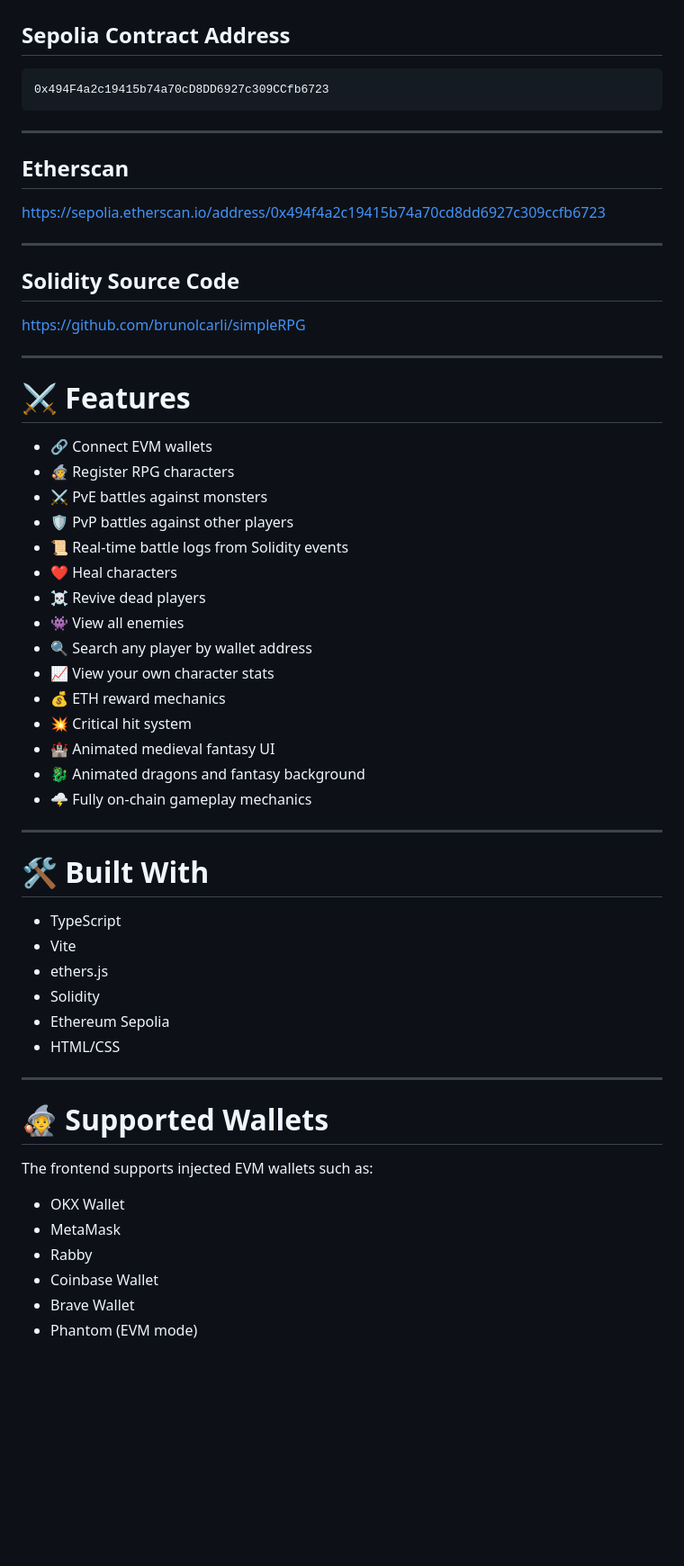
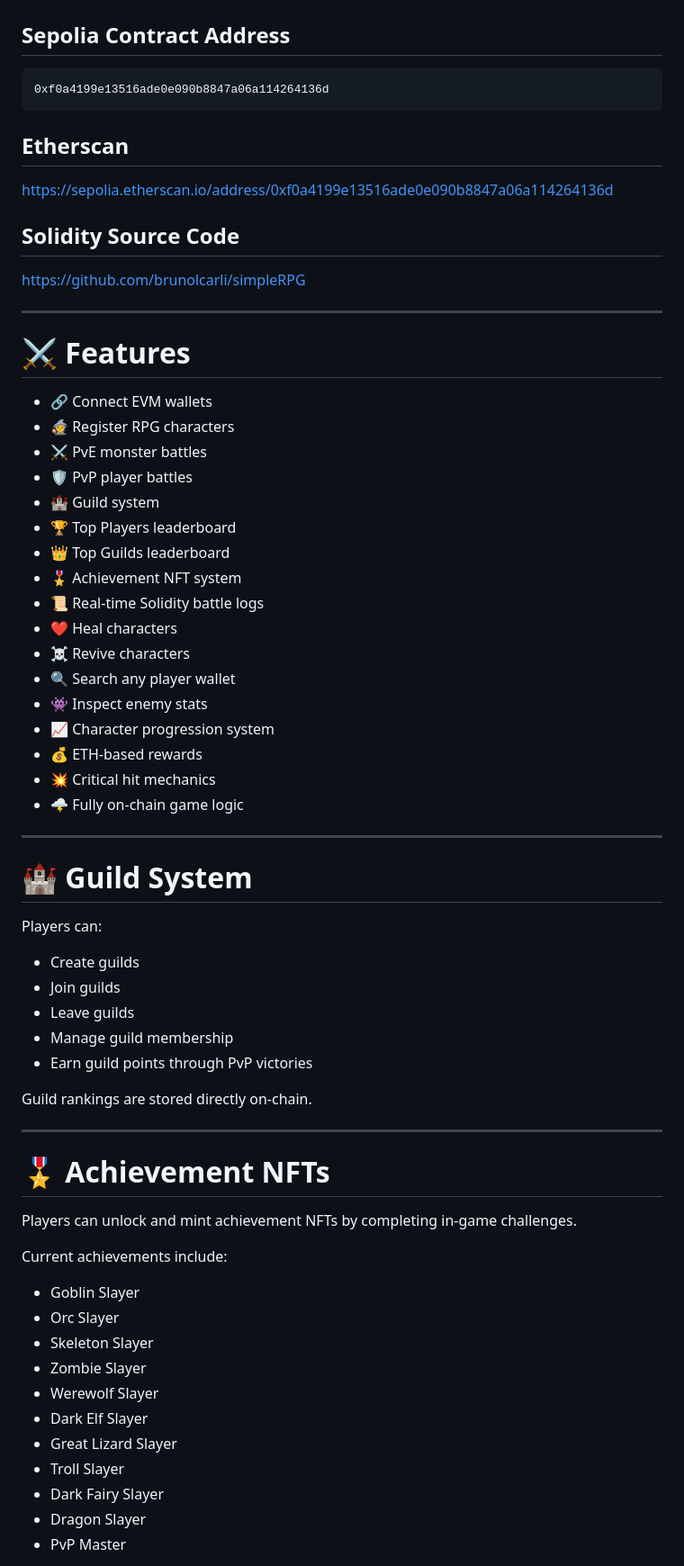
Before and after one commit to brunolcarli/EthereumSimpleRpgGame, a Markdown page: README.md, the part around one of its changes. Shown at 90% size. Drawn GitHub-style; blank space fills up the shorter version.

Commit message:
CHANGE update readme

````diff
--- a/README.md
+++ b/README.md
@@ -19,16 +19,12 @@ https://ethereum-simple-rpg-game.vercel.app/
 ## Sepolia Contract Address
 
 ```txt
-0x494F4a2c19415b74a70cD8DD6927c309CCfb6723
+0xf0a4199e13516ade0e090b8847a06a114264136d
 ```
-
----
 
 ## Etherscan
 
-https://sepolia.etherscan.io/address/0x494f4a2c19415b74a70cd8dd6927c309ccfb6723
-
----
+https://sepolia.etherscan.io/address/0xf0a4199e13516ade0e090b8847a06a114264136d
 
 ## Solidity Source Code
 
@@ -38,42 +34,55 @@ https://github.com/brunolcarli/simpleRPG
 
 # ⚔️ Features
 
-- 🔗 Connect EVM wallets
-- 🧙 Register RPG characters
-- ⚔️ PvE battles against monsters
-- 🛡️ PvP battles against other players
-- 📜 Real-time battle logs from Solidity events
-- ❤️ Heal characters
-- ☠️ Revive dead players
-- 👾 View all enemies
-- 🔍 Search any player by wallet address
-- 📈 View your own character stats
-- 💰 ETH reward mechanics
-- 💥 Critical hit system
-- 🏰 Animated medieval fantasy UI
-- 🐉 Animated dragons and fantasy background
-- 🌩️ Fully on-chain gameplay mechanics
+* 🔗 Connect EVM wallets
+* 🧙 Register RPG characters
+* ⚔️ PvE monster battles
+* 🛡️ PvP player battles
+* 🏰 Guild system
+* 🏆 Top Players leaderboard
+* 👑 Top Guilds leaderboard
+* 🎖️ Achievement NFT system
+* 📜 Real-time Solidity battle logs
+* ❤️ Heal characters
+* ☠️ Revive characters
+* 🔍 Search any player wallet
+* 👾 Inspect enemy stats
+* 📈 Character progression system
+* 💰 ETH-based rewards
+* 💥 Critical hit mechanics
+* 🌩️ Fully on-chain game logic
 
 ---
 
-# 🛠 Built With
+# 🏰 Guild System
 
-- TypeScript
-- Vite
-- ethers.js
-- Solidity
-- Ethereum Sepolia
-- HTML/CSS
+Players can:
+
+* Create guilds
+* Join guilds
+* Leave guilds
+* Manage guild membership
+* Earn guild points through PvP victories
+
+Guild rankings are stored directly on-chain.
 
 ---
 
-# 🧙 Supported Wallets
+# 🎖️ Achievement NFTs
 
-The frontend supports injected EVM wallets such as:
+Players can unlock and mint achievement NFTs by completing in-game challenges.
 
-- OKX Wallet
-- MetaMask
-- Rabby
-- Coinbase Wallet
-- Brave Wallet
-- Phantom (EVM mode)
+Current achievements include:
+
+* Goblin Slayer
+* Orc Slayer
+* Skeleton Slayer
+* Zombie Slayer
+* Werewolf Slayer
+* Dark Elf Slayer
+* Great Lizard Slayer
+* Troll Slayer
+* Dark Fairy Slayer
+* Dragon Slayer
+* PvP Master
+
````
Also changed, not shown: other parts of README.md (+63 -194 lines).
